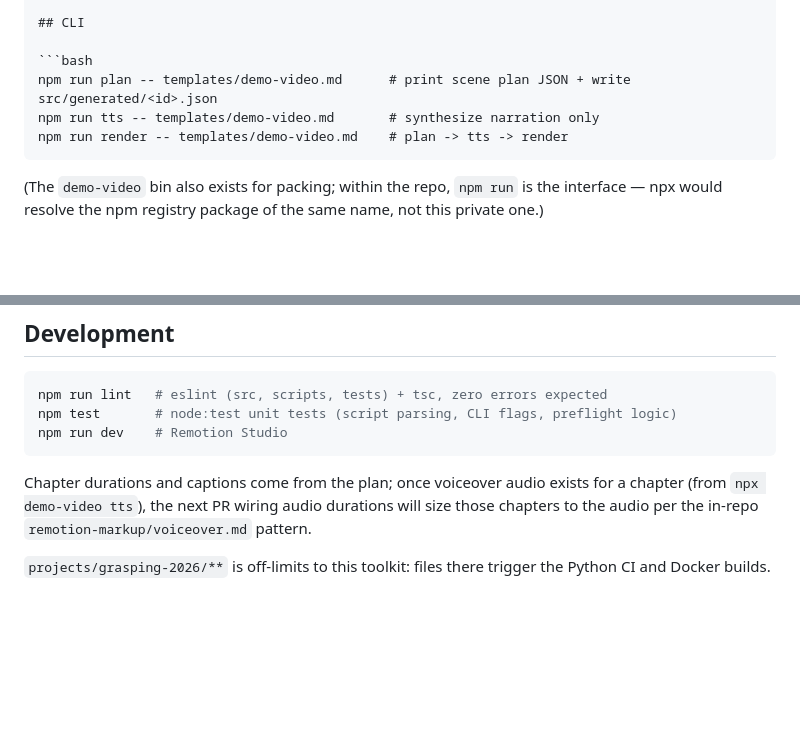
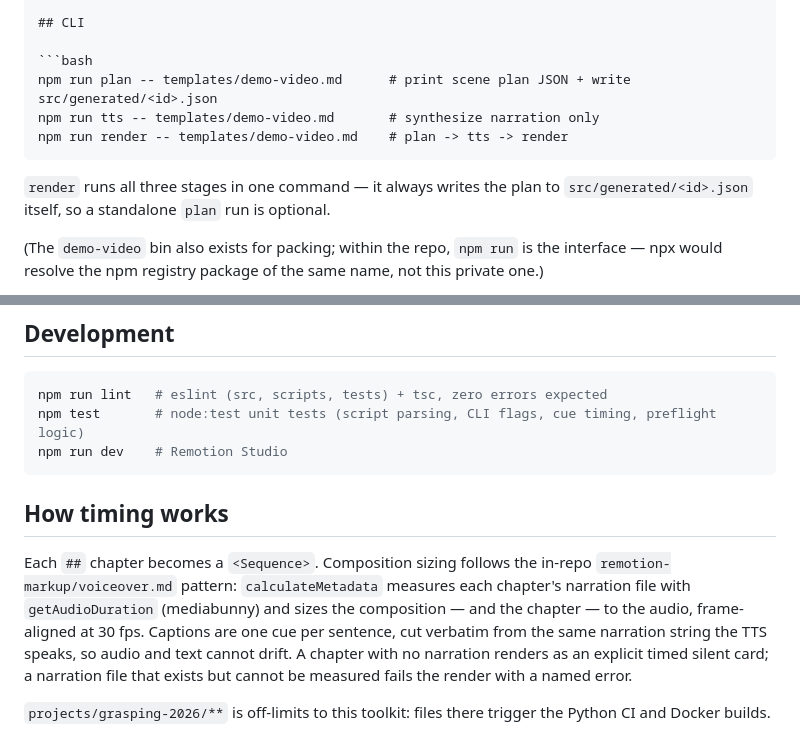
Before and after one commit to arii/muse, a Markdown page: projects/demo-video/README.md, 2 parts joined by grey strips. Drawn GitHub-style; blank space fills up the shorter version.

Commit message:
docs(readme): document audio-driven sizing, sentence cues, render pipeline
README gains a "How timing works" section (calculateMetadata +
getAudioDuration per the in-repo voiceover.md pattern, sentence-level
captions, silent cards, named measurement errors) and notes that render
always writes the plan itself. Skill notes updated to match.

Co-authored-by: Ariel Anders <anders.ariel@gmail.com>

````diff
--- a/projects/demo-video/README.md
+++ b/projects/demo-video/README.md
@@ -70,6 +70,9 @@ npm run tts -- templates/demo-video.md       # synthesize narration only
 npm run render -- templates/demo-video.md    # plan -> tts -> render
 ```
 
+`render` runs all three stages in one command — it always writes the plan to
+`src/generated/<id>.json` itself, so a standalone `plan` run is optional.
+
 (The `demo-video` bin also exists for packing; within the repo, `npm run`
 is the interface — npx would resolve the npm registry package of the same
 name, not this private one.)
@@ -94,14 +97,20 @@ Output defaults to `out/<composition-id>.mp4` (gitignored).
 
 ```bash
 npm run lint   # eslint (src, scripts, tests) + tsc, zero errors expected
-npm test       # node:test unit tests (script parsing, CLI flags, preflight logic)
+npm test       # node:test unit tests (script parsing, CLI flags, cue timing, preflight logic)
 npm run dev    # Remotion Studio
 ```
 
-Chapter durations and captions come from the plan; once voiceover audio
-exists for a chapter (from `npx demo-video tts`), the next PR wiring audio
-durations will size those chapters to the audio per the in-repo
-`remotion-markup/voiceover.md` pattern.
+## How timing works
+
+Each `##` chapter becomes a `<Sequence>`. Composition sizing follows the
+in-repo `remotion-markup/voiceover.md` pattern: `calculateMetadata` measures
+each chapter's narration file with `getAudioDuration` (mediabunny) and sizes
+the composition — and the chapter — to the audio, frame-aligned at 30 fps.
+Captions are one cue per sentence, cut verbatim from the same narration
+string the TTS speaks, so audio and text cannot drift. A chapter with no
+narration renders as an explicit timed silent card; a narration file that
+exists but cannot be measured fails the render with a named error.
 
 `projects/grasping-2026/**` is off-limits to this toolkit: files there trigger
 the Python CI and Docker builds.
````
Also changed, not shown: 1 other file.
